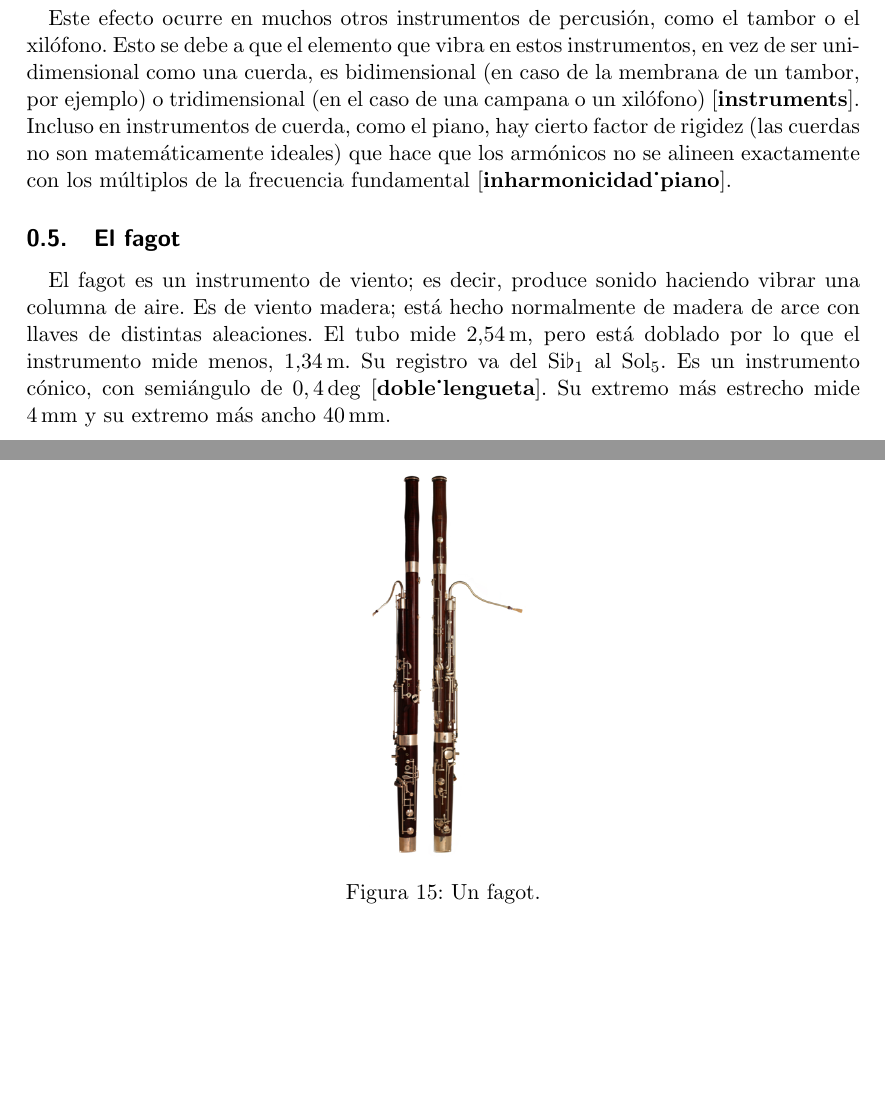
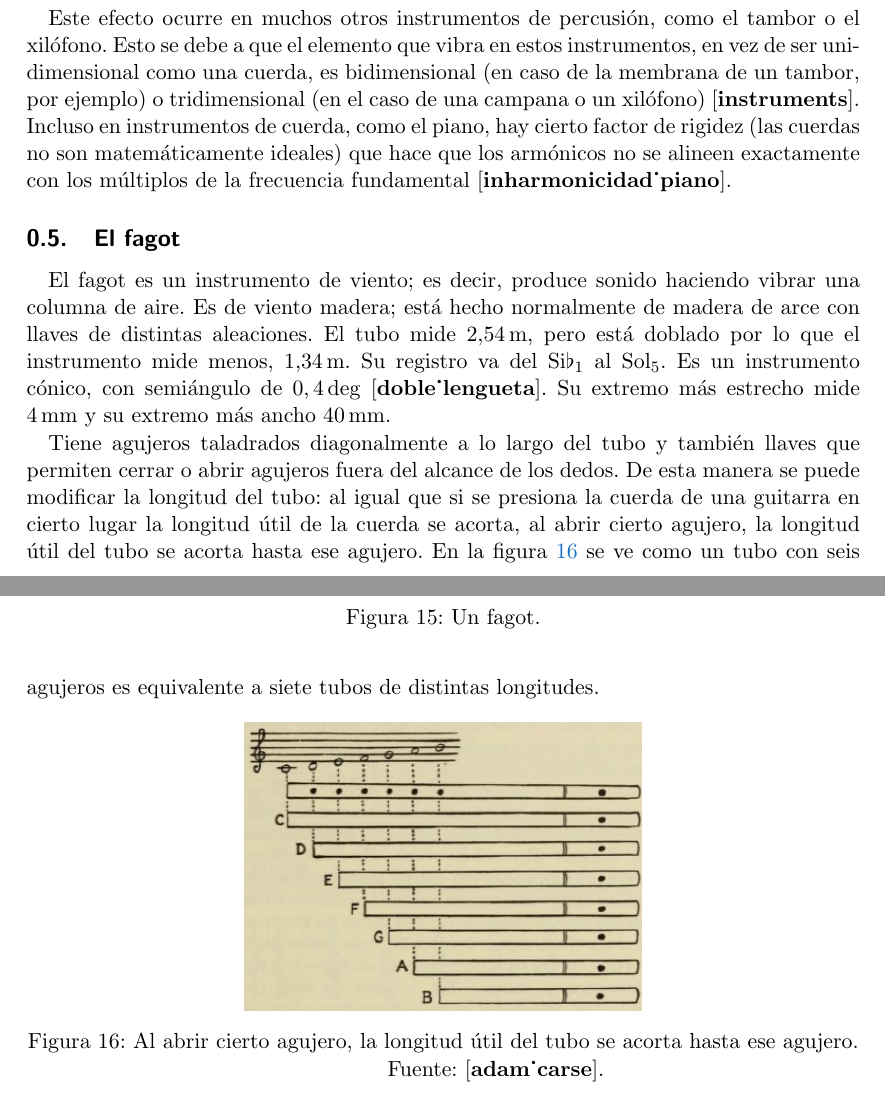
Before and after one commit to marioledgar/Proyecto_de_investigacion_fagot, a LaTeX document (partes/marco_teorico/marco_teorico.tex): two parts of pages 18 and 19 of 19, joined at a grey line, cut so that both start at the same text, the shorter picture padded with empty space. The pictures show the PDF file partes/marco_teorico/marco_teorico.pdf that the author committed with the source.

Commit message:
chore: agujeros

```diff
--- a/partes/marco_teorico/marco_teorico.tex
+++ b/partes/marco_teorico/marco_teorico.tex
@@ -822,4 +821,17 @@ Su extremo más estrecho mide $\qty{4}{\milli \meter}$ y su extremo más ancho $
     \label{fagot}
 \end{figure}
 
+Tiene agujeros taladrados diagonalmente a lo largo del tubo y también llaves que permiten cerrar o abrir agujeros fuera del alcance de los dedos.
+De esta manera se puede modificar la longitud del tubo:
+al igual que si se presiona la cuerda de una guitarra en cierto lugar la longitud útil de la cuerda se acorta,
+al abrir cierto agujero, la longitud útil del tubo se acorta hasta ese agujero.
+En la figura \ref{fig:tubo_agujeros} se ve como un tubo con seis agujeros es equivalente a siete tubos de distintas longitudes.
+
+\begin{figure}[ht!]
+    \centering
+    \includegraphics[width=7cm]{figuras/tubo_agujeros.png}
+    \caption{Al abrir cierto agujero, la longitud útil del tubo se acorta hasta ese agujero. Fuente: \cite{adam_carse}.}
+    \label{fig:tubo_agujeros}
+\end{figure}
+
 \end{document}
```
Also changed, not shown: partes/marco_teorico/figuras/tubo_agujeros.png (added), partes/marco_teorico/marco_teorico.pdf, partes/marco_teorico/marco_teorico.tex (1 more changed lines).
